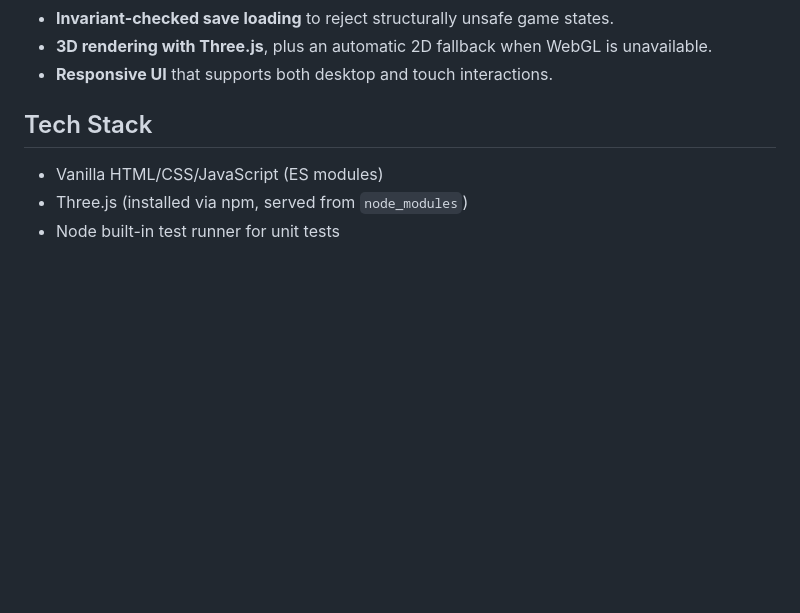
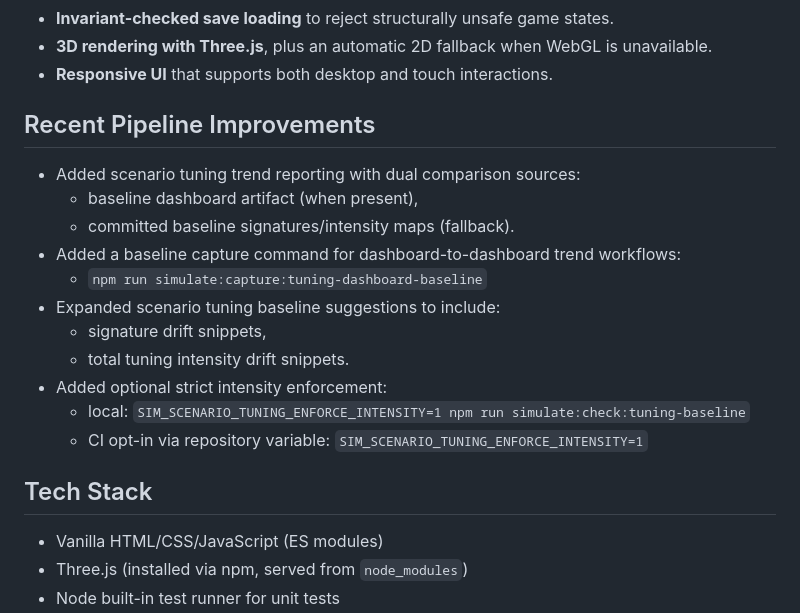
Before and after one commit to G9Pedro/colony-game, a Markdown page: README.md, the part around the change. Rendered like a GitHub page; blank space fills up the shorter version.

Commit message:
Document recent tuning-report pipeline improvements
Co-authored-by: G9Pedro <G9Pedro@users.noreply.github.com>

```diff
--- a/README.md
+++ b/README.md
@@ -27,6 +27,20 @@ You build structures, manage colonists and resources, research technologies, and
 - **Invariant-checked save loading** to reject structurally unsafe game states.
 - **3D rendering with Three.js**, plus an automatic 2D fallback when WebGL is unavailable.
 - **Responsive UI** that supports both desktop and touch interactions.
+
+## Recent Pipeline Improvements
+
+- Added scenario tuning trend reporting with dual comparison sources:
+  - baseline dashboard artifact (when present),
+  - committed baseline signatures/intensity maps (fallback).
+- Added a baseline capture command for dashboard-to-dashboard trend workflows:
+  - `npm run simulate:capture:tuning-dashboard-baseline`
+- Expanded scenario tuning baseline suggestions to include:
+  - signature drift snippets,
+  - total tuning intensity drift snippets.
+- Added optional strict intensity enforcement:
+  - local: `SIM_SCENARIO_TUNING_ENFORCE_INTENSITY=1 npm run simulate:check:tuning-baseline`
+  - CI opt-in via repository variable: `SIM_SCENARIO_TUNING_ENFORCE_INTENSITY=1`
 
 ## Tech Stack
 
```
